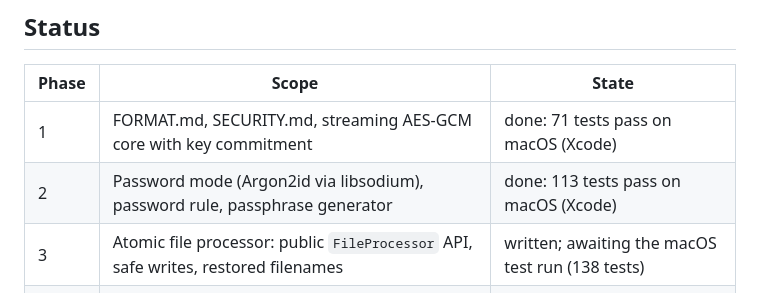
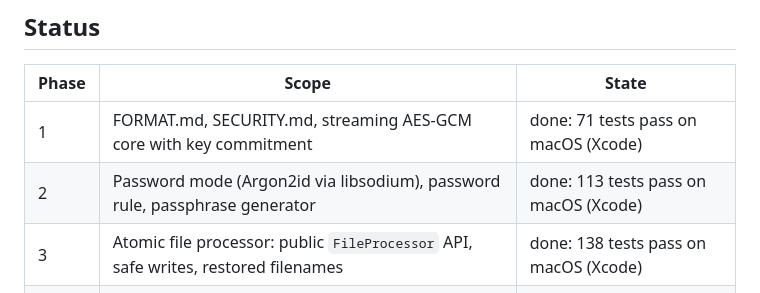
Before and after one commit to The-Alby-Hub/General-Projects, a Markdown page: chotam/README.md, the part around the change. Drawn GitHub-style.

Commit message:
Chotam: phase 3 tests pass on macOS (138)
Co-Authored-By: Claude Opus 5.5 <noreply@anthropic.com>
Claude-Session: https://claude.ai/code/session_01CrforXLvVWNDrh4qebZUs9

```diff
--- a/chotam/README.md
+++ b/chotam/README.md
@@ -22,7 +22,7 @@ A native macOS 26 (Swift 6 / SwiftUI) app that encrypts individual files:
 |---|---|---|
 | 1 | FORMAT.md, SECURITY.md, streaming AES-GCM core with key commitment | done: 71 tests pass on macOS (Xcode) |
 | 2 | Password mode (Argon2id via libsodium), password rule, passphrase generator | done: 113 tests pass on macOS (Xcode) |
-| 3 | Atomic file processor: public `FileProcessor` API, safe writes, restored filenames | written; awaiting the macOS test run (138 tests) |
+| 3 | Atomic file processor: public `FileProcessor` API, safe writes, restored filenames | done: 138 tests pass on macOS (Xcode) |
 | 4 | Identities, Keychain / Secure Enclave, fingerprints | — |
 | 5 | Recipient mode: HPKE wrapping, ML-DSA signatures | — |
 | 6 | SwiftUI app | — |
```
Also changed, not shown: chotam/SPEC.md (+3 -2 lines).
